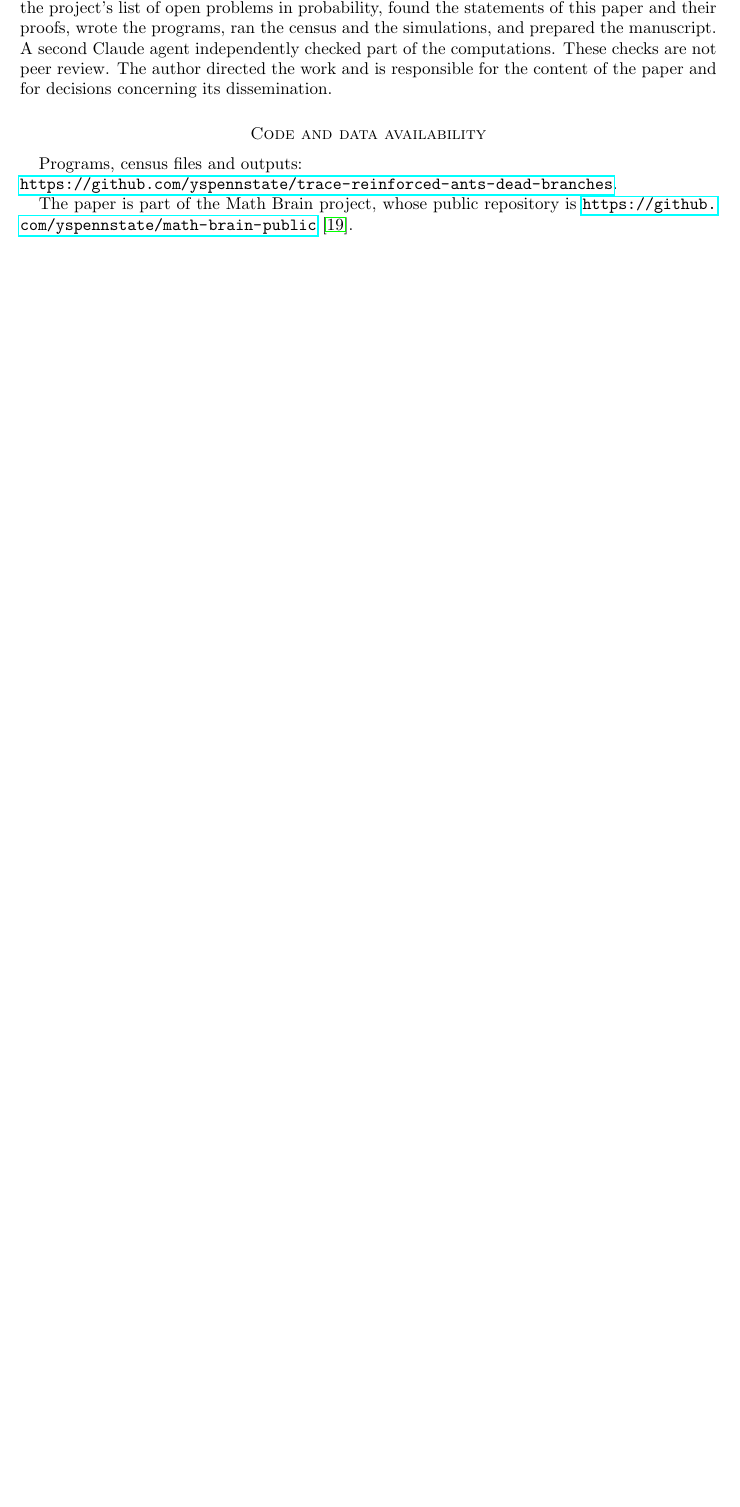
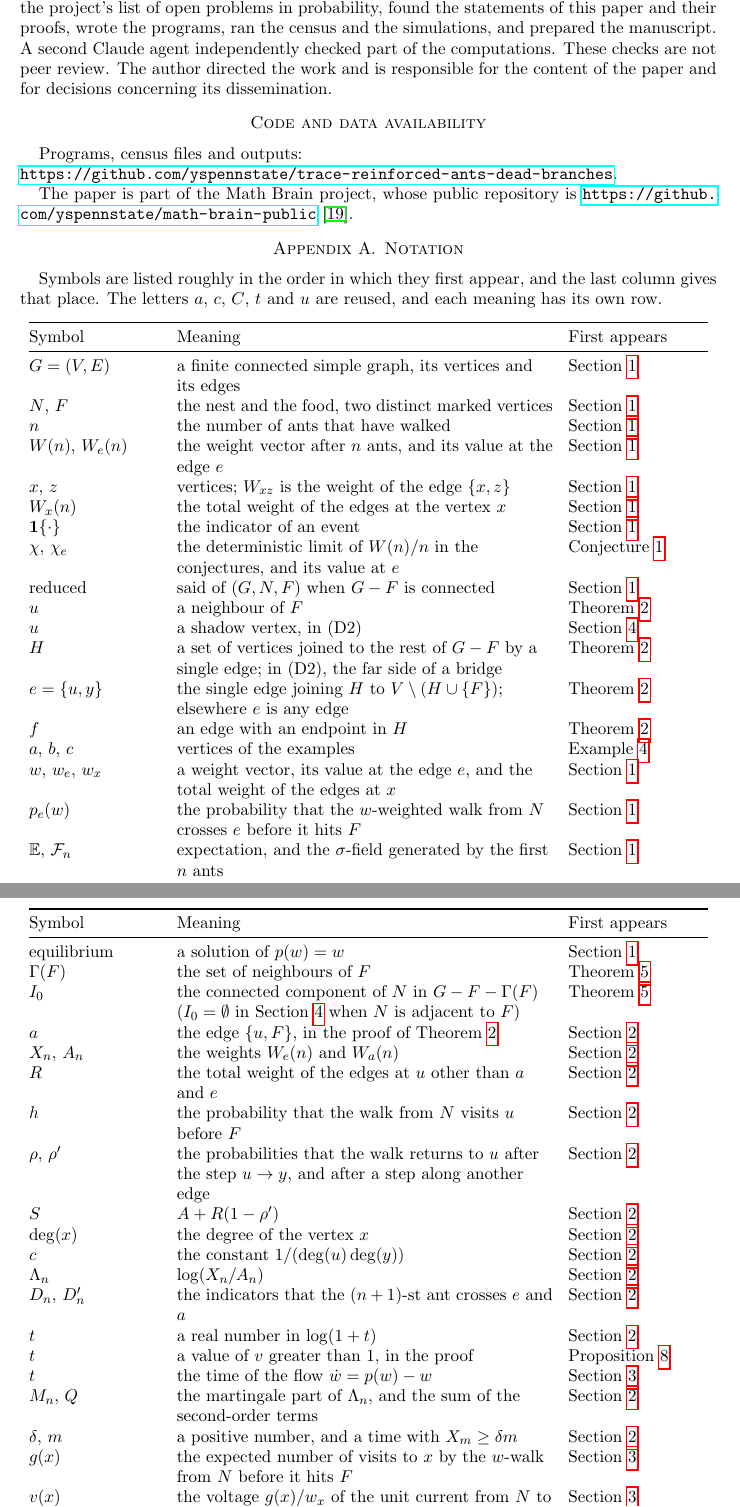
Before and after one commit to yspennstate/trace-reinforced-ants-dead-branches, a LaTeX paper (dead_branches.tex): part of page 8 of 9 before the commit and two parts of pages 8 and 9 of 10 after it, the two joined at a grey line, cut so that both start at the same text, the shorter picture padded with empty space. Compiled offline with pdfLaTeX.

Commit message:
Notation appendix; one letter per object

```diff
--- a/dead_branches.tex
+++ b/dead_branches.tex
@@ -1,6 +1,7 @@
 \documentclass[11pt]{amsart}
 \usepackage{amsmath,amssymb,amsthm,booktabs}
 \usepackage[margin=1.15in]{geometry}
+\usepackage{array,longtable,booktabs}
 \usepackage{hyperref}
 \newtheorem{theorem}{Theorem}
 \newtheorem{proposition}[theorem]{Proposition}
@@ -401,3 +402,52 @@ Programs, census files and outputs:\\
 The paper is part of the Math Brain project, whose public repository is
 \url{https://github.com/yspennstate/math-brain-public}~\cite{MathBrainRepo}.
 
+\appendix
+\section{Notation}\label{app:notation}
+
+Symbols are listed roughly in the order in which they first appear, and the last column gives that place. The letters $a$, $c$, $C$, $t$ and $u$ are reused, and each meaning has its own row.
+
+\begin{longtable}{@{}>{\raggedright\arraybackslash}p{0.19\textwidth}>{\raggedright\arraybackslash}p{0.54\textwidth}>{\raggedright\arraybackslash}p{0.2\textwidth}@{}}
+\toprule
+Symbol & Meaning & First appears \\
+\midrule
+\endhead
+$G=(V,E)$ & a finite connected simple graph, its vertices and its edges & Section~\ref{sec:intro} \\
+$N$, $F$ & the nest and the food, two distinct marked vertices & Section~\ref{sec:intro} \\
+$n$ & the number of ants that have walked & Section~\ref{sec:intro} \\
+$W(n)$, $W_e(n)$ & the weight vector after $n$ ants, and its value at the edge $e$ & Section~\ref{sec:intro} \\
+$x$, $z$ & vertices; $W_{xz}$ is the weight of the edge $\{x,z\}$ & Section~\ref{sec:intro} \\
+$W_x(n)$ & the total weight of the edges at the vertex $x$ & Section~\ref{sec:intro} \\
+$\one\{\cdot\}$ & the indicator of an event & Section~\ref{sec:intro} \\
+$\chi$, $\chi_e$ & the deterministic limit of $W(n)/n$ in the conjectures, and its value at $e$ & Conjecture~\ref{conj:kms} \\
+reduced & said of $(G,N,F)$ when $G-F$ is connected & Section~\ref{sec:intro} \\
+$u$ & a neighbour of $F$ & Theorem~\ref{thm:dead} \\
+$u$ & a shadow vertex, in (D2) & Section~\ref{sec:census} \\
+$H$ & a set of vertices joined to the rest of $G-F$ by a single edge; in (D2), the far side of a bridge & Theorem~\ref{thm:dead} \\
+$e=\{u,y\}$ & the single edge joining $H$ to $V\setminus(H\cup\{F\})$; elsewhere $e$ is any edge & Theorem~\ref{thm:dead} \\
+$f$ & an edge with an endpoint in $H$ & Theorem~\ref{thm:dead} \\
+$a$, $b$, $c$ & vertices of the examples & Example~\ref{ex:c4} \\
+$w$, $w_e$, $w_x$ & a weight vector, its value at the edge $e$, and the total weight of the edges at $x$ & Section~\ref{sec:intro} \\
+$p_e(w)$ & the probability that the $w$-weighted walk from $N$ crosses $e$ before it hits $F$ & Section~\ref{sec:intro} \\
+$\EE$, $\cF_n$ & expectation, and the $\sigma$-field generated by the first $n$ ants & Section~\ref{sec:intro} \\
+equilibrium & a solution of $p(w)=w$ & Section~\ref{sec:intro} \\
+$\Gamma(F)$ & the set of neighbours of $F$ & Theorem~\ref{thm:shadow} \\
+$I_0$ & the connected component of $N$ in $G-F-\Gamma(F)$ ($I_0=\emptyset$ in Section~\ref{sec:census} when $N$ is adjacent to $F$) & Theorem~\ref{thm:shadow} \\
+$a$ & the edge $\{u,F\}$, in the proof of Theorem~\ref{thm:dead} & Section~\ref{sec:proof} \\
+$X_n$, $A_n$ & the weights $W_e(n)$ and $W_a(n)$ & Section~\ref{sec:proof} \\
+$R$ & the total weight of the edges at $u$ other than $a$ and $e$ & Section~\ref{sec:proof} \\
+$h$ & the probability that the walk from $N$ visits $u$ before $F$ & Section~\ref{sec:proof} \\
+$\rho$, $\rho'$ & the probabilities that the walk returns to $u$ after the step $u\to y$, and after a step along another edge & Section~\ref{sec:proof} \\
+$S$ & $A+R(1-\rho')$ & Section~\ref{sec:proof} \\
+$\deg(x)$ & the degree of the vertex $x$ & Section~\ref{sec:proof} \\
+$c$ & the constant $1/(\deg(u)\deg(y))$ & Section~\ref{sec:proof} \\
+$\Lambda_n$ & $\log(X_n/A_n)$ & Section~\ref{sec:proof} \\
+$D_n$, $D'_n$ & the indicators that the $(n+1)$-st ant crosses $e$ and $a$ & Section~\ref{sec:proof} \\
+$t$ & a real number in $\log(1+t)$ & Section~\ref{sec:proof} \\
+$t$ & a value of $v$ greater than $1$, in the proof & Proposition~\ref{prop:volt} \\
+$t$ & the time of the flow $\dot w=p(w)-w$ & Section~\ref{sec:eq} \\
+$M_n$, $Q$ & the martingale part of $\Lambda_n$, and the sum of the second-order terms & Section~\ref{sec:proof} \\
+$\delta$, $m$ & a positive number, and a time with $X_m\ge\delta m$ & Section~\ref{sec:proof} \\
+$g(x)$ & the expected number of visits to $x$ by the $w$-walk from $N$ before it hits $F$ & Section~\ref{sec:eq} \\
+$v(x)$ & the voltage $g(x)/w_x$ of the unit current from $N$ to $F$, with $v(F)=0$ & Section~\ref{sec:eq} \\
+$V_1$ & the set of neighbours $x$ of $F$ with $w_{xF}>0$ & Proposition~\ref{prop:volt} \\
@@ -404,3 +465,5 @@ The paper is part of the Math Brain project, whose public repository is
+\end{longtable}
+
 \begin{thebibliography}{99}
 \bibitem{Aletti} G.~Aletti, A.~Collevecchio, I.~Crimaldi, M.~Deijfen, S.~Dereich, A.~Ghiglietti, R.~van der Hofstad,
 M.~Holmes, D.~Kious, V.~Kleptsyn, B.~Lodewijks, P.~M\"orters and B.~Schapira, Open problems in stochastic
```
Also changed, not shown: dead_branches.pdf, dead_branches.tex (50 more changed lines).
